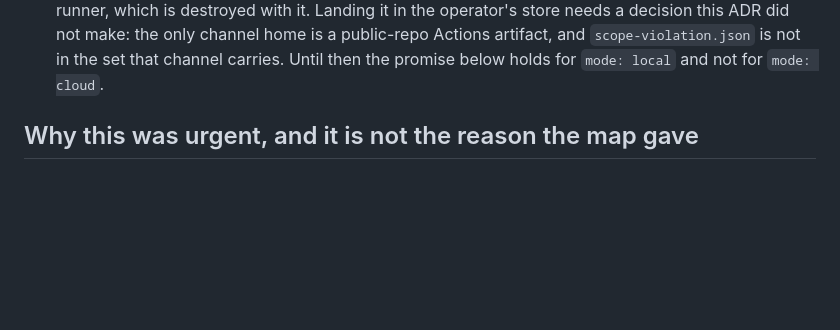
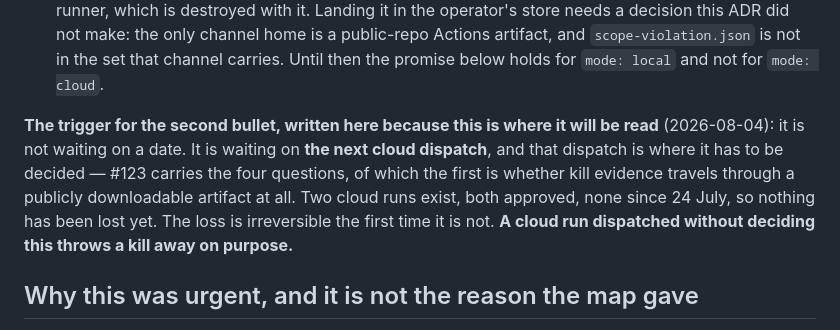
Before and after one commit to fskroes/Spotify-stack, a Markdown page: docs/adr/0015-a-kill-is-retained-forever-and-blinded.md, the part around the change. Rendered like a GitHub page; blank space fills up the shorter version.

Commit message:
docs: the cloud kill trigger is the next dispatch, not a date
ADR-0015's status already named the gap — a cloud run's kill is written to
fleet/evidence/ on the Actions runner that is destroyed with it, so the retention
promise holds for mode: local and not for mode: cloud. What it did not carry is
when that has to be answered, and a gap with no trigger is a gap nobody is
holding.

The trigger is the next cloud dispatch. Not a date: two cloud runs exist, both
approved, none since 24 July, so the queue is empty and a deadline would expire
against nothing. The loss is irreversible the first time it is not, which is the
one property that decides where the trigger goes.

Written into the status section because that is what a reader checks before
dispatching, rather than into #123, which is what a reader checks after deciding
to work on it.

Co-Authored-By: Claude Opus 5 (1M context) <noreply@anthropic.com>

```diff
--- a/docs/adr/0015-a-kill-is-retained-forever-and-blinded.md
+++ b/docs/adr/0015-a-kill-is-retained-forever-and-blinded.md
@@ -57,6 +57,15 @@ Two things are deliberately still unbuilt:
   channel home is a public-repo Actions artifact, and `scope-violation.json` is
   not in the set that channel carries. Until then the promise below holds for
   `mode: local` and not for `mode: cloud`.
+
+**The trigger for the second bullet, written here because this is where it will
+be read** (2026-08-04): it is not waiting on a date. It is waiting on **the next
+cloud dispatch**, and that dispatch is where it has to be decided — #123 carries
+the four questions, of which the first is whether kill evidence travels through a
+publicly downloadable artifact at all. Two cloud runs exist, both approved, none
+since 24 July, so nothing has been lost yet. The loss is irreversible the first
+time it is not. **A cloud run dispatched without deciding this throws a kill away
+on purpose.**
 
 ## Why this was urgent, and it is not the reason the map gave
 
```
